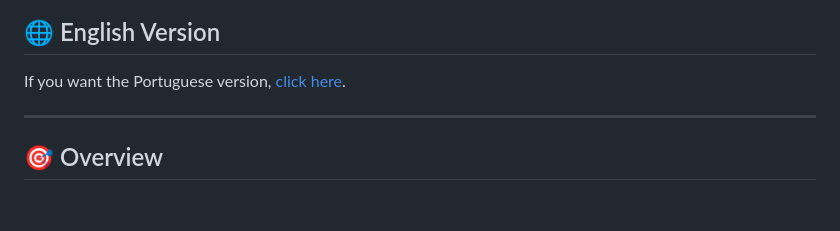
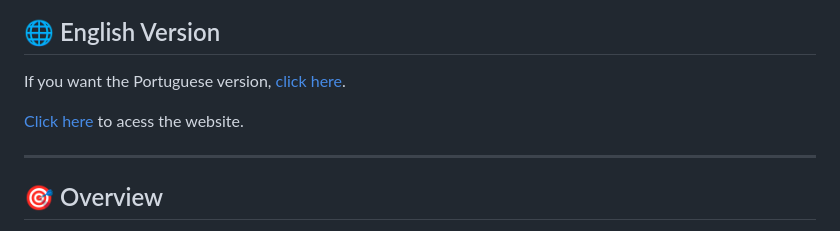
Before and after one commit to WallCod/Alpha-Labs, a Markdown page: README.md, the part around the change. Drawn GitHub-style; blank space fills up the shorter version.

Commit message:
Enterprise

```diff
--- a/README.md
+++ b/README.md
@@ -61,6 +61,8 @@ Se você tiver problemas ou dúvidas, abra uma *issue* no GitHub ou entre em con
 ## 🌐 English Version
 If you want the Portuguese version, [click here](#versao-em-portugues).
 
+<a href="https://alphalabs.lat"> Click here </a> to acess the website.
+
 ---
 
 ## 🎯 Overview
```
